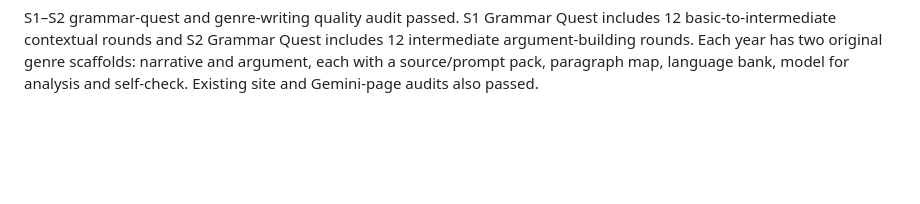
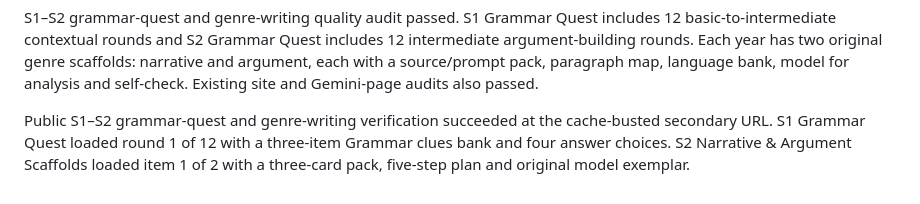
Before and after one commit to leung-tech/English-web, a Markdown page: VALIDATION_NOTES.md, the part around the change. Drawn GitHub-style; blank space fills up the shorter version.

Commit message:
Record grammar quest verification

```diff
--- a/VALIDATION_NOTES.md
+++ b/VALIDATION_NOTES.md
@@ -345,3 +345,5 @@ Public S3 DSE-preparation and learning-insights verification succeeded at the ca
 S1–S2 grammar-quest and genre-writing local verification succeeded. S1 Grammar Quest loaded round 1 of 12 with a three-item Grammar clues bank and four answer choices. S2 Narrative & Argument Scaffolds loaded item 1 of 2 with a three-card prompt pack, five-step paragraph map and original model exemplar.
 
 S1–S2 grammar-quest and genre-writing quality audit passed. S1 Grammar Quest includes 12 basic-to-intermediate contextual rounds and S2 Grammar Quest includes 12 intermediate argument-building rounds. Each year has two original genre scaffolds: narrative and argument, each with a source/prompt pack, paragraph map, language bank, model for analysis and self-check. Existing site and Gemini-page audits also passed.
+
+Public S1–S2 grammar-quest and genre-writing verification succeeded at the cache-busted secondary URL. S1 Grammar Quest loaded round 1 of 12 with a three-item Grammar clues bank and four answer choices. S2 Narrative & Argument Scaffolds loaded item 1 of 2 with a three-card pack, five-step plan and original model exemplar.
```
